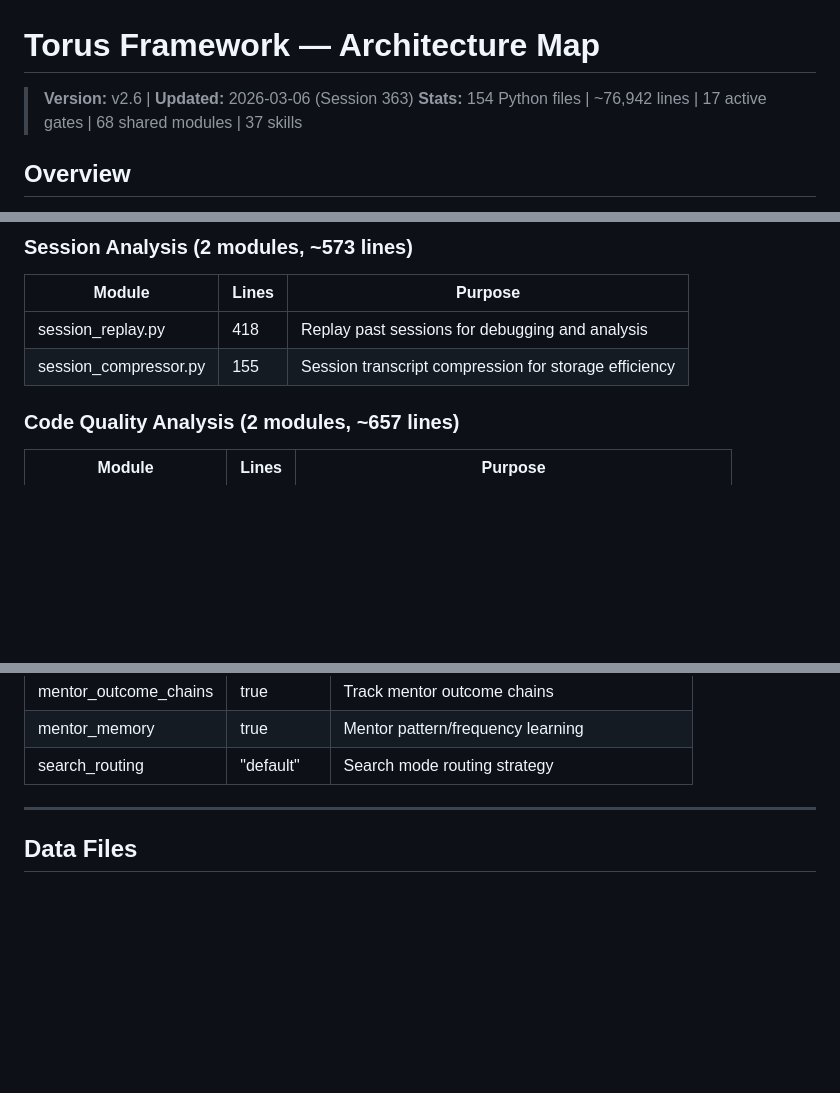
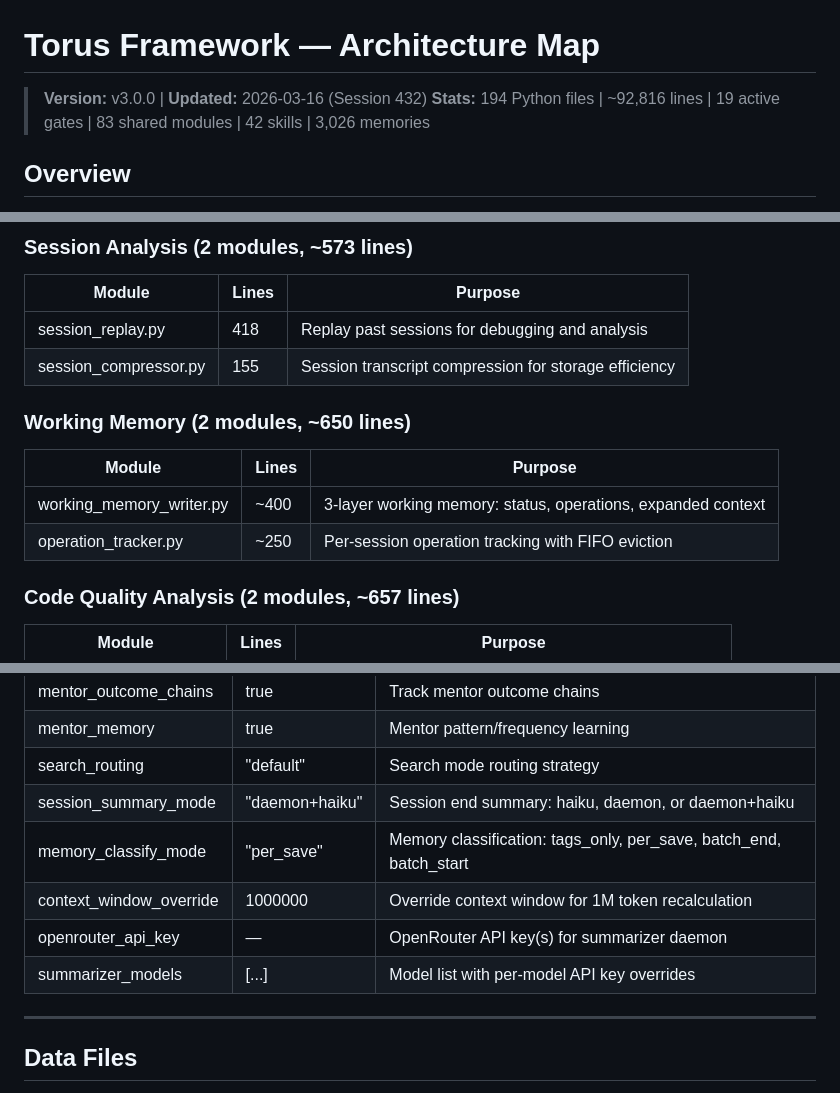
Before and after one commit to OZmasterAI/Torus-Framework, a Markdown page: ARCHITECTURE.md, 3 parts joined by grey strips. GitHub-like rendering; blank space fills up the shorter version.

```diff
--- a/ARCHITECTURE.md
+++ b/ARCHITECTURE.md
@@ -1,7 +1,7 @@
 # Torus Framework — Architecture Map
 
-> **Version:** v2.6 | **Updated:** 2026-03-06 (Session 363)
-> **Stats:** 154 Python files | ~76,942 lines | 17 active gates | 68 shared modules | 37 skills
+> **Version:** v3.0.0 | **Updated:** 2026-03-16 (Session 432)
+> **Stats:** 194 Python files | ~92,816 lines | 19 active gates | 83 shared modules | 42 skills | 3,026 memories
 
 ## Overview
 
@@ -489,6 +498,13 @@ torus-framework/
 | session_replay.py | 418 | Replay past sessions for debugging and analysis |
 | session_compressor.py | 155 | Session transcript compression for storage efficiency |
 
+### Working Memory (2 modules, ~650 lines)
+
+| Module | Lines | Purpose |
+|--------|-------|---------|
+| working_memory_writer.py | ~400 | 3-layer working memory: status, operations, expanded context |
+| operation_tracker.py | ~250 | Per-session operation tracking with FIFO eviction |
+
 ### Code Quality Analysis (2 modules, ~657 lines)
 
 | Module | Lines | Purpose |
@@ -716,6 +740,11 @@ Plugin directory cleared. No plugins currently installed.
 | mentor_outcome_chains | true | Track mentor outcome chains |
 | mentor_memory | true | Mentor pattern/frequency learning |
 | search_routing | "default" | Search mode routing strategy |
+| session_summary_mode | "daemon+haiku" | Session end summary: haiku, daemon, or daemon+haiku |
+| memory_classify_mode | "per_save" | Memory classification: tags_only, per_save, batch_end, batch_start |
+| context_window_override | 1000000 | Override context window for 1M token recalculation |
+| openrouter_api_key | — | OpenRouter API key(s) for summarizer daemon |
+| summarizer_models | [...] | Model list with per-model API key overrides |
 
 ---
 
```
Also changed, not shown: other parts of ARCHITECTURE.md (+31 -14 lines).
